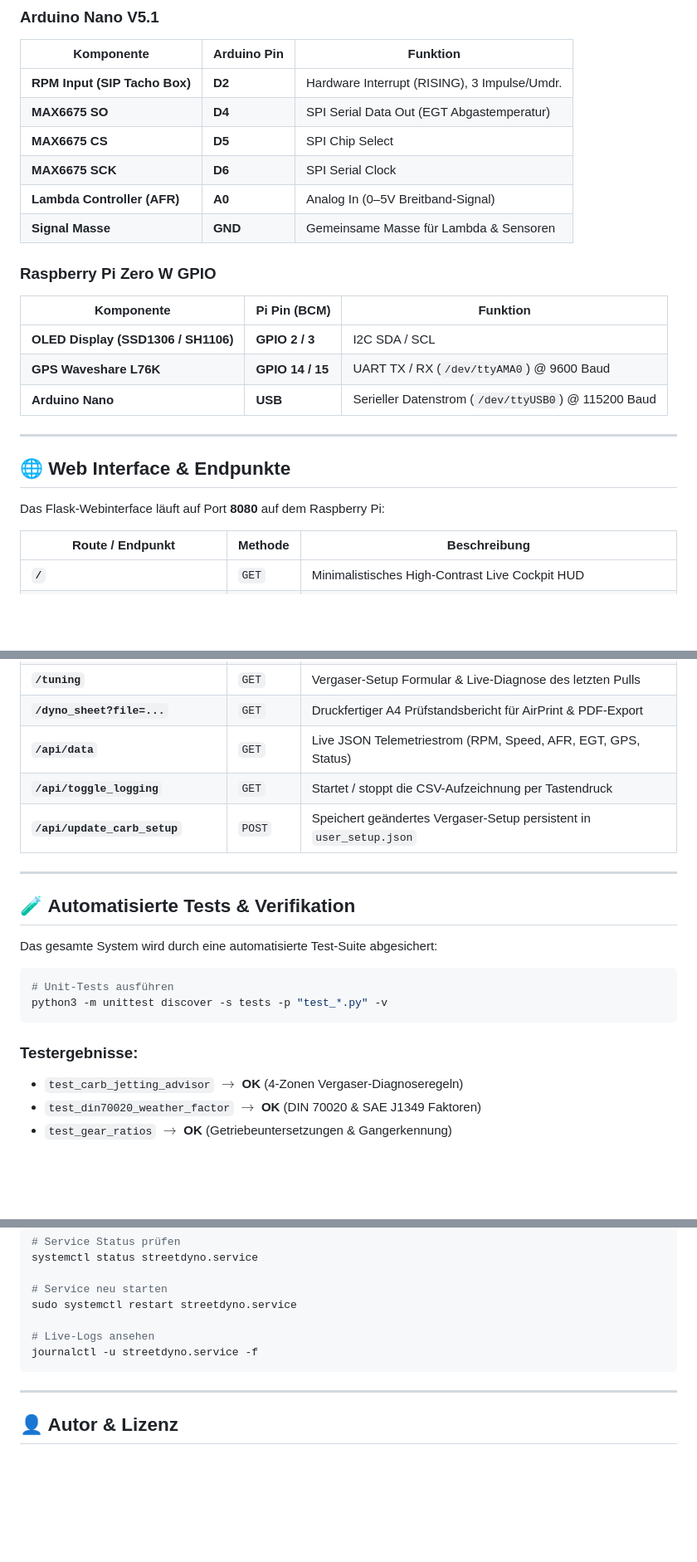
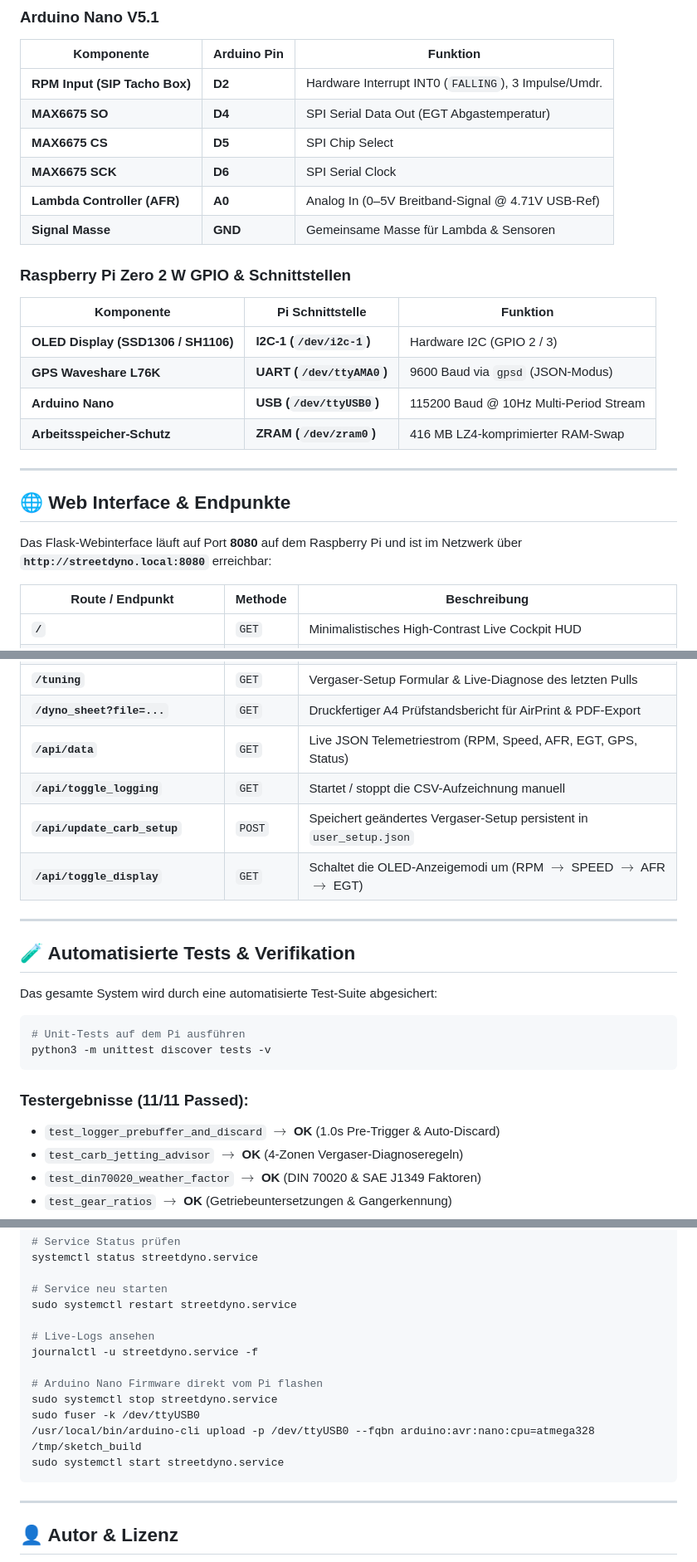
Before and after one commit to rolovsky/StreetDyno2.0, a Markdown page: README.md, 3 parts joined by grey strips. Shown at 83% size. Rendered like a GitHub page; blank space fills up the shorter version.

````diff
--- a/README.md
+++ b/README.md
@@ -176,25 +192,26 @@ Der Vergaser-Berater wertet das gemessene Lambda/AFR in 4 Drehzahl- und Lastfens
 ### Arduino Nano V5.1
 | Komponente | Arduino Pin | Funktion |
 |---|---|---|
-| **RPM Input (SIP Tacho Box)** | **D2** | Hardware Interrupt (RISING), 3 Impulse/Umdr. |
+| **RPM Input (SIP Tacho Box)** | **D2** | Hardware Interrupt INT0 (`FALLING`), 3 Impulse/Umdr. |
 | **MAX6675 SO** | **D4** | SPI Serial Data Out (EGT Abgastemperatur) |
 | **MAX6675 CS** | **D5** | SPI Chip Select |
 | **MAX6675 SCK** | **D6** | SPI Serial Clock |
-| **Lambda Controller (AFR)** | **A0** | Analog In (0–5V Breitband-Signal) |
+| **Lambda Controller (AFR)** | **A0** | Analog In (0–5V Breitband-Signal @ 4.71V USB-Ref) |
 | **Signal Masse** | **GND** | Gemeinsame Masse für Lambda & Sensoren |
 
-### Raspberry Pi Zero W GPIO
-| Komponente | Pi Pin (BCM) | Funktion |
+### Raspberry Pi Zero 2 W GPIO & Schnittstellen
+| Komponente | Pi Schnittstelle | Funktion |
 |---|---|---|
-| **OLED Display (SSD1306 / SH1106)** | **GPIO 2 / 3** | I2C SDA / SCL |
-| **GPS Waveshare L76K** | **GPIO 14 / 15** | UART TX / RX (`/dev/ttyAMA0`) @ 9600 Baud |
-| **Arduino Nano** | **USB** | Serieller Datenstrom (`/dev/ttyUSB0`) @ 115200 Baud |
+| **OLED Display (SSD1306 / SH1106)** | **I2C-1 (`/dev/i2c-1`)** | Hardware I2C (GPIO 2 / 3) |
+| **GPS Waveshare L76K** | **UART (`/dev/ttyAMA0`)** | 9600 Baud via `gpsd` (JSON-Modus) |
+| **Arduino Nano** | **USB (`/dev/ttyUSB0`)** | 115200 Baud @ 10Hz Multi-Period Stream |
+| **Arbeitsspeicher-Schutz** | **ZRAM (`/dev/zram0`)** | 416 MB LZ4-komprimierter RAM-Swap |
 
 ---
 
 ## 🌐 Web Interface & Endpunkte
 
-Das Flask-Webinterface läuft auf Port **8080** auf dem Raspberry Pi:
+Das Flask-Webinterface läuft auf Port **8080** auf dem Raspberry Pi und ist im Netzwerk über **`http://streetdyno.local:8080`** erreichbar:
 
 | Route / Endpunkt | Methode | Beschreibung |
 |---|---|---|
@@ -205,8 +222,9 @@ Das Flask-Webinterface läuft auf Port **8080** auf dem Raspberry Pi:
 | **`/tuning`** | `GET` | Vergaser-Setup Formular & Live-Diagnose des letzten Pulls |
 | **`/dyno_sheet?file=...`** | `GET` | Druckfertiger A4 Prüfstandsbericht für AirPrint & PDF-Export |
 | **`/api/data`** | `GET` | Live JSON Telemetriestrom (RPM, Speed, AFR, EGT, GPS, Status) |
-| **`/api/toggle_logging`** | `GET` | Startet / stoppt die CSV-Aufzeichnung per Tastendruck |
+| **`/api/toggle_logging`** | `GET` | Startet / stoppt die CSV-Aufzeichnung manuell |
 | **`/api/update_carb_setup`** | `POST` | Speichert geändertes Vergaser-Setup persistent in `user_setup.json` |
+| **`/api/toggle_display`** | `GET` | Schaltet die OLED-Anzeigemodi um (RPM $\rightarrow$ SPEED $\rightarrow$ AFR $\rightarrow$ EGT) |
 
 ---
 
@@ -215,11 +233,12 @@ Das Flask-Webinterface läuft auf Port **8080** auf dem Raspberry Pi:
 Das gesamte System wird durch eine automatisierte Test-Suite abgesichert:
 
 ```bash
-# Unit-Tests ausführen
-python3 -m unittest discover -s tests -p "test_*.py" -v
+# Unit-Tests auf dem Pi ausführen
+python3 -m unittest discover tests -v
 ```
 
-### Testergebnisse:
+### Testergebnisse (11/11 Passed):
+* `test_logger_prebuffer_and_discard` $\rightarrow$ **OK** (1.0s Pre-Trigger & Auto-Discard)
 * `test_carb_jetting_advisor` $\rightarrow$ **OK** (4-Zonen Vergaser-Diagnoseregeln)
 * `test_din70020_weather_factor` $\rightarrow$ **OK** (DIN 70020 & SAE J1349 Faktoren)
 * `test_gear_ratios` $\rightarrow$ **OK** (Getriebeuntersetzungen & Gangerkennung)
@@ -244,6 +263,12 @@ sudo systemctl restart streetdyno.service
 
 # Live-Logs ansehen
 journalctl -u streetdyno.service -f
+
+# Arduino Nano Firmware direkt vom Pi flashen
+sudo systemctl stop streetdyno.service
+sudo fuser -k /dev/ttyUSB0
+/usr/local/bin/arduino-cli upload -p /dev/ttyUSB0 --fqbn arduino:avr:nano:cpu=atmega328 /tmp/sketch_build
+sudo systemctl start streetdyno.service
 ```
 
 ---
````
Also changed, not shown: other parts of README.md (+37 -21 lines).
